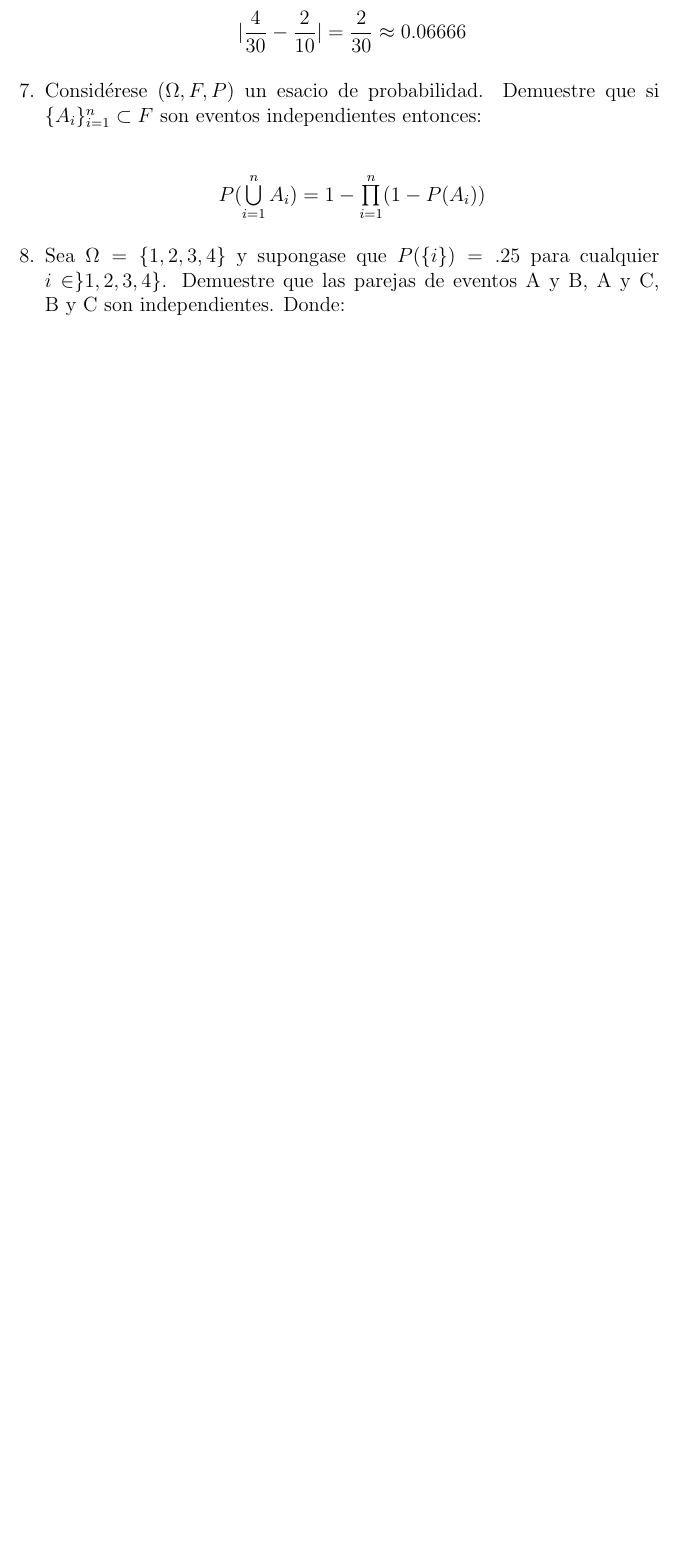
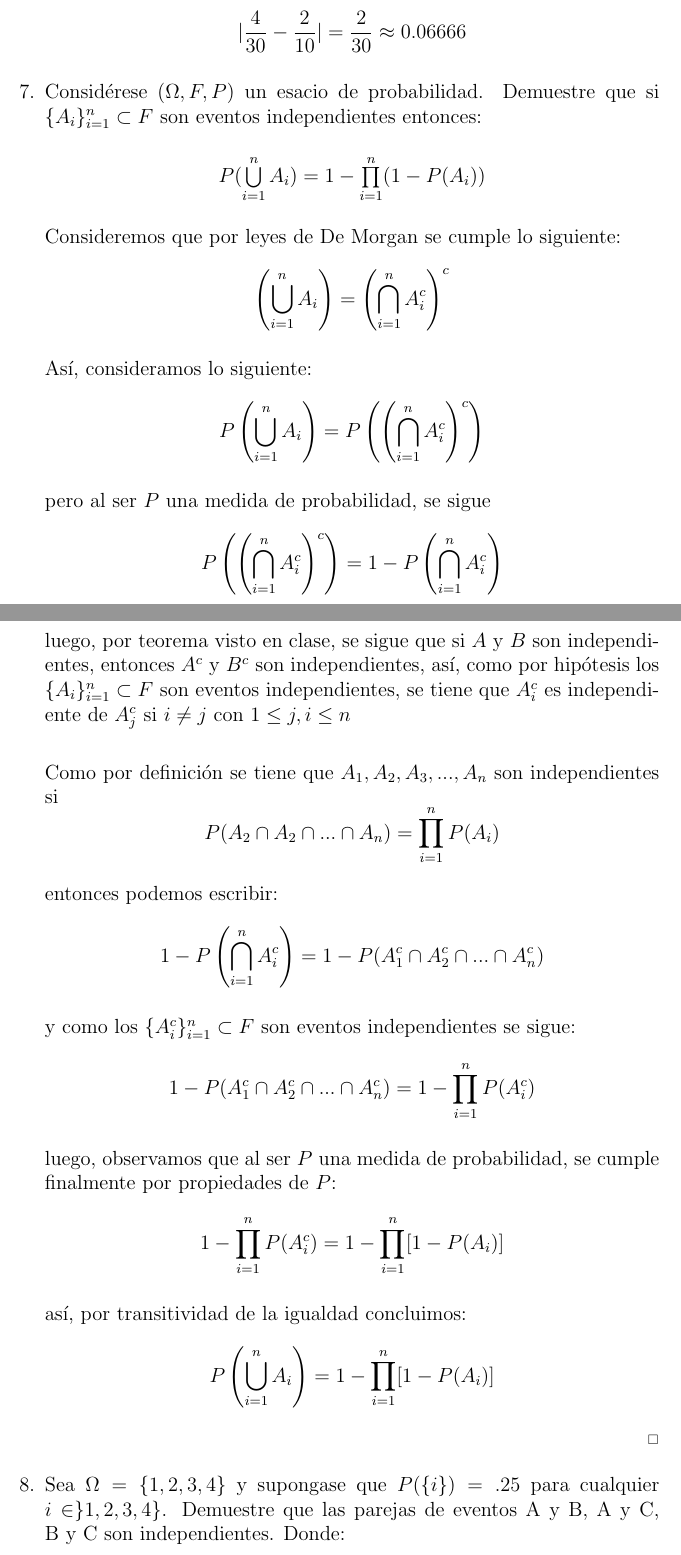
Before and after one commit to Probabilicious/Tarea-III, a LaTeX problem sheet (tarea3.tex): part of page 5 of 8 before the commit and two parts of pages 5 and 6 of 10 after it, the two joined at a grey line, cut so that both start at the same text, the shorter picture padded with empty space. Compiled offline with pdfLaTeX.

Commit message:
Ejercicio 7

```diff
--- a/tarea3.tex
+++ b/tarea3.tex
@@ -212,10 +212,46 @@
 
 	% Ejercicio 7
    \item {
-   Considérese $(\Omega,F, P)$ un esacio de probabilidad. Demuestre que si $\lbrace A_{i} \rbrace _{i=1}^{n} \subset F$ son eventos independientes entonces:\\
+   Considérese $(\Omega,F, P)$ un esacio de probabilidad. Demuestre que si $\lbrace A_{i} \rbrace _{i=1}^{n} \subset F$ son eventos independientes entonces:
    \begin{center}
-   $P(\bigcup\limits_{i=1}^{n} A_{i})=1-\prod\limits_{i=1}^{n} (1-P(A_{i}))$
+   		$P(\bigcup\limits_{i=1}^{n} A_{i})=1-\prod\limits_{i=1}^{n} (1-P(A_{i}))$
    \end{center}
+
+   		Consideremos que por leyes de De Morgan se cumple lo siguiente:
+			$$ \left(\bigcup_{i=1}^n A_i \right) = \left(\bigcap_{i = 1}^n A_i^c\right)^{c} $$
+
+		Así, consideramos lo siguiente:
+			$$ P\left(\bigcup_{i=1}^n A_i \right) = P\left(\left(\bigcap_{i = 1}^n A_i^c\right)^{c}\right) $$
+
+		pero al ser $P$ una medida de probabilidad, se sigue
+			$$ P\left(\left(\bigcap_{i = 1}^n A_i^c\right)^{c}\right) = 1 - P\left(\bigcap_{i = 1}^n A_i^c\right)$$
+
+		luego, por teorema visto en clase, se sigue que si $A$ y $B$ son independientes,
+		entonces $A^c$ y $B^c$ son independientes, así, como por hipótesis los
+		$\lbrace A_{i} \rbrace _{i=1}^{n} \subset F$ son eventos independientes,
+		se tiene que $ A_{i}^c $ es independiente de $ A_{j}^c $ si $i \neq j$
+		con $ 1 \leq j, i \leq n $\\
+
+		Como por definición se tiene que $A_1, A_2, A_3, ..., A_n$ son independientes
+		si
+			$$ P(A_2 \cap A_2 \cap ... \cap A_n) = \prod_{i=1}^{n} P(A_i) $$
+
+		entonces podemos escribir:
+			$$ 1 - P\left(\bigcap_{i = 1}^n A_i^c\right) = 1 - P(A_1^c \cap A_2^c \cap ... \cap A_n^c) $$
+
+		y como los $\lbrace A_{i}^c \rbrace _{i=1}^{n} \subset F$ son eventos independientes
+		se sigue:
+			$$ 1 - P(A_1^c \cap A_2^c \cap ... \cap A_n^c) = 1 - \prod_{i=1}^{n} P(A_i^c)$$
+
+		luego, observamos que al ser $P$ una medida de probabilidad, se cumple
+		finalmente por propiedades de $P$:
+			$$ 1 - \prod_{i=1}^{n} P(A_i^c) = 1 - \prod_{i=1}^{n}[1 - P(A_i)] $$
+
+		así, por transitividad de la igualdad concluimos:
+			$$ P\left(\bigcup_{i=1}^n A_i \right) = 1 - \prod_{i=1}^{n}[1 - P(A_i)] $$
+		\begin{flushright}
+			$_{\square}$
+		\end{flushright}
 	}
 
 	% Ejercicio 8
```
